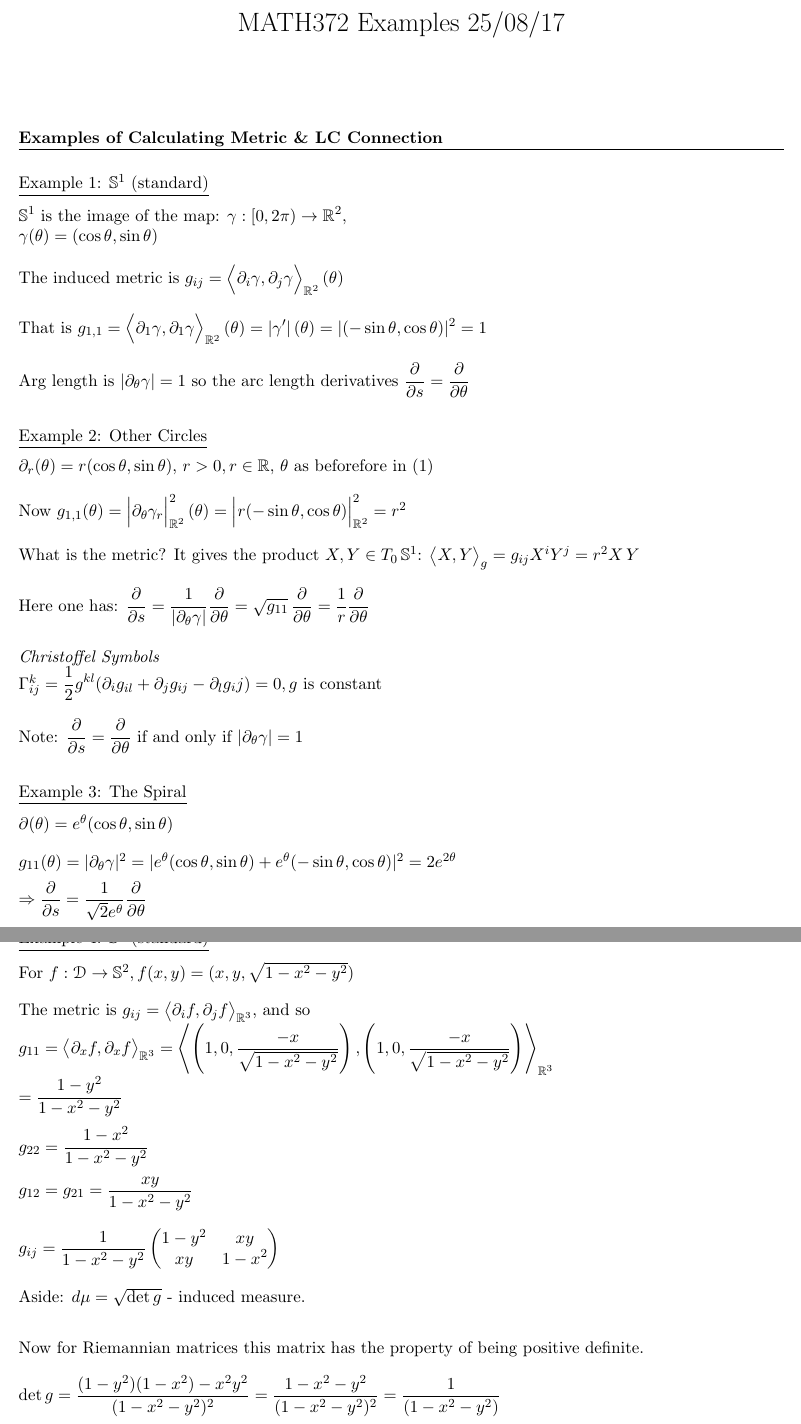
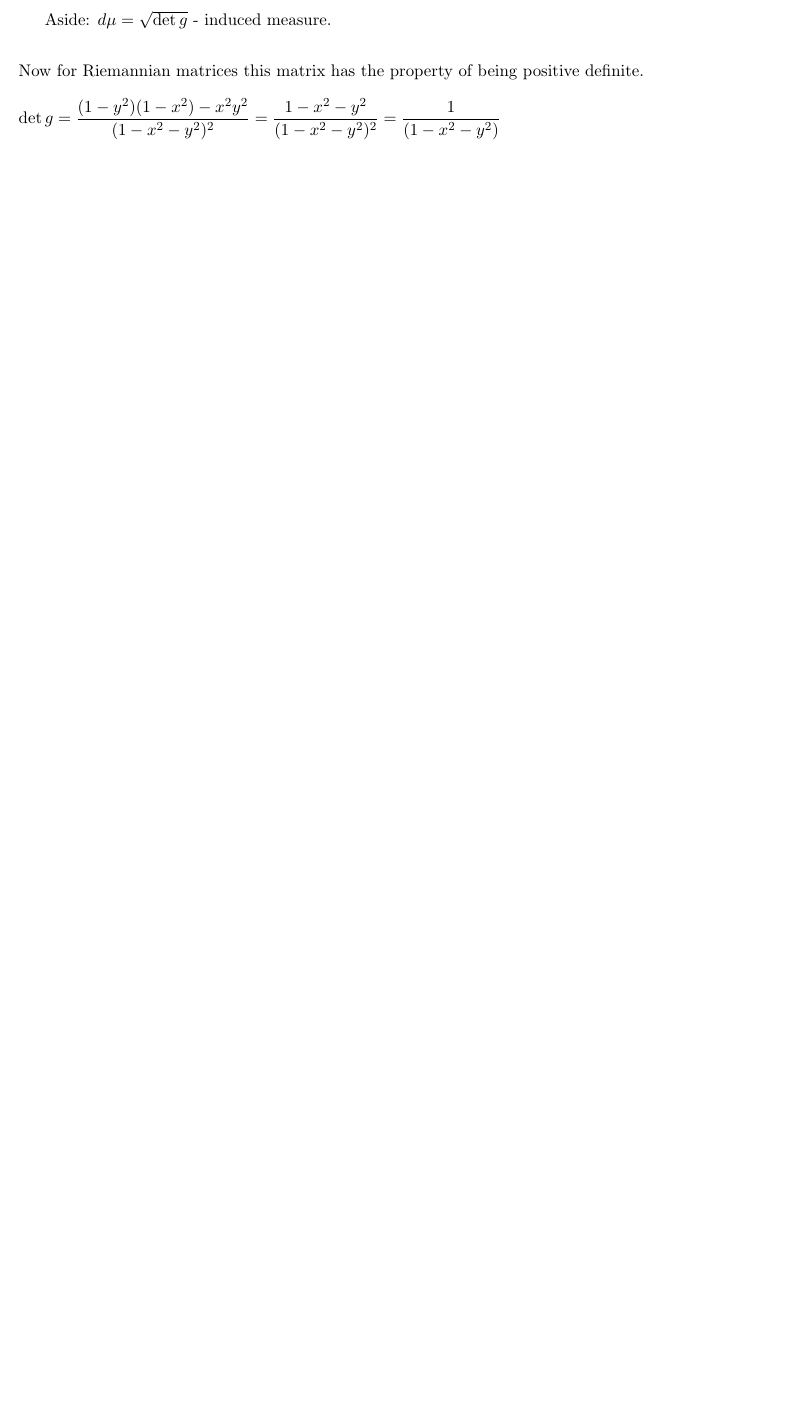
Before and after one commit to dp964/s-1, a LaTeX document (test_environment/sample.tex): two parts of pages 1 and 2 of 2 before the commit and part of the page after it, the two joined at a grey line, cut at the place of the change, the shorter picture padded with empty space. Compiled offline with pdfLaTeX.

Commit message:
Test Environment v1.002
Simplify sample.tex

```diff
--- a/test_environment/sample.tex
+++ b/test_environment/sample.tex
@@ -70,43 +70,7 @@
     \author{}
     \date{}
     \begin{document}
-\maketitle
-\subsection*{Examples of Calculating Metric \& LC Connection}
-\begin{example}[$\mathbb{S}^1$ (standard)]
-$\mathbb{S}^1$ is the image of the map: $\gamma: [0,2\pi)\rightarrow \mathbb{R}^2,$\\
-$\gamma(\theta)=(\cos{\theta},\sin{\theta})	$\\[1em]
-The induced metric is $g_{ij}=\Big\langle \partial_i\gamma, \partial_j\gamma\Big\rangle_{\mathbb{R}^2}\,(\theta)$\\[1em]
-That is $g_{1,1}=\Big\langle \partial_1\gamma, \partial_1\gamma\Big\rangle_{\mathbb{R}^2}\,(\theta)=|\gamma'|\,(\theta) = |(-\sin{\theta}, \cos{\theta})|^2=1$\\[1em]
-Arg length is $|\partial_\theta \gamma|=1$ so the arc length derivatives $\displaystyle\frac{\partial}{\partial s}=\displaystyle\frac{\partial}{\partial \theta}$\\
-\end{example}
-\begin{example}[Other Circles]
-$\partial_r (\theta)=r(\cos{\theta}, \sin{\theta})$, $r>0, r\in \mathbb{R},$ $\theta$ as beforefore in (1)\\[1em]
-Now $g_{1,1}(\theta)=\Big|\partial_\theta \gamma_r\Big|^2_{\mathbb{R}^2}\,(\theta) = \Big|r(-\sin{\theta}, \cos{\theta})\Big|^2_{\mathbb{R}^2}=r^2$\\[1em]
-What is the metric? It gives the product $X,Y \in T_0\,\mathbb{S}^1$: $\big\langle X, Y \big\rangle_g = g_{ij}X^i Y^j =r^2 X\,Y$\\[1em]
-Here one has:
-$\displaystyle\frac{\partial}{\partial s}= \displaystyle\frac{1}{|\partial_\theta \gamma|}\displaystyle\frac{\partial}{\partial \theta}=\sqrt{g_{11}}\,\displaystyle\frac{\partial}{\partial \theta}=\displaystyle\frac{1}{r}\displaystyle\frac{\partial}{\partial \theta}$\\
-\vpi
-\textit{Christoffel Symbols}\\
-$\Gamma_{ij}^k = \displaystyle\frac{1}{2}g^{kl}(\partial_i g_{il}+\partial_j g_{ij} - \partial_l g_ij) = 0, g$ is constant\\[1em]
-Note: $\displaystyle\frac{\partial}{\partial s}=\displaystyle\frac{\partial}{\partial \theta}$ if and only if $|\partial_\theta \gamma|=1$\\
-\end{example}
 
-\begin{example}[The Spiral]
-	$\partial(\theta)=e^{\theta}(\cos{\theta}, \sin{\theta})$\\[1em]
-	$g_{11}(\theta)=|\partial_\theta \gamma|^2 =|e^\theta (\cos{\theta}, \sin{\theta})+e^\theta (-\sin{\theta}, \cos{\theta})|^2 = 2e^{2\theta}$\\[0.5em]
-	$\Rightarrow \displaystyle\frac{\partial}{\partial s}=\displaystyle\frac{1}{\sqrt{2} e^\theta}\displaystyle\frac{\partial}{\partial \theta}$\\
-\end{example}
-\newpage
-\begin{example}[$\mathbb{S}^2$ (standard)]
-For $f: \mathscr{D} \rightarrow \mathbb{S}^2, f(x,y)=(x,y,\sqrt{1-x^2-y^2})$\\[1em]
-The metric is $g_{ij}=\big\langle \partial_i f, \partial_j f \big\rangle_{\mathbb{R}^3}$, and so\\
-$g_{11}=\big\langle \partial_x f, \partial_x f \big\rangle_{\mathbb{R}^3} = \left\langle \left(1, 0, \displaystyle\frac{-x}{\sqrt{1-x^2-y^2}} \right) , \left(1, 0, \displaystyle\frac{-x}{\sqrt{1-x^2-y^2}} \right) \right\rangle_{\mathbb{R}^3} $\\
-$= \displaystyle\frac{1-y^2}{1-x^2-y^2}$\\[0.5em]
-$g_{22} = \displaystyle\frac{1-x^2}{1-x^2-y^2}$\\[0.5em] $g_{12}=g_{21}=\displaystyle\frac{xy}{1-x^2-y^2}$\\[1em]
-$g_{ij}=\displaystyle\frac{1}{1-x^2-y^2} \begin{pmatrix}
-	1-y^2       & xy \\
-	xy       & 1-x^2
-\end{pmatrix}$\\[1em]
 Aside: $d \mu = \sqrt{\det{g}}$ - induced measure.\\
 \vpi
 Now for Riemannian matrices this matrix has the property of being positive definite.\\[1em]
```
Also changed, not shown: test_environment/sample.tex (3 more changed lines).
